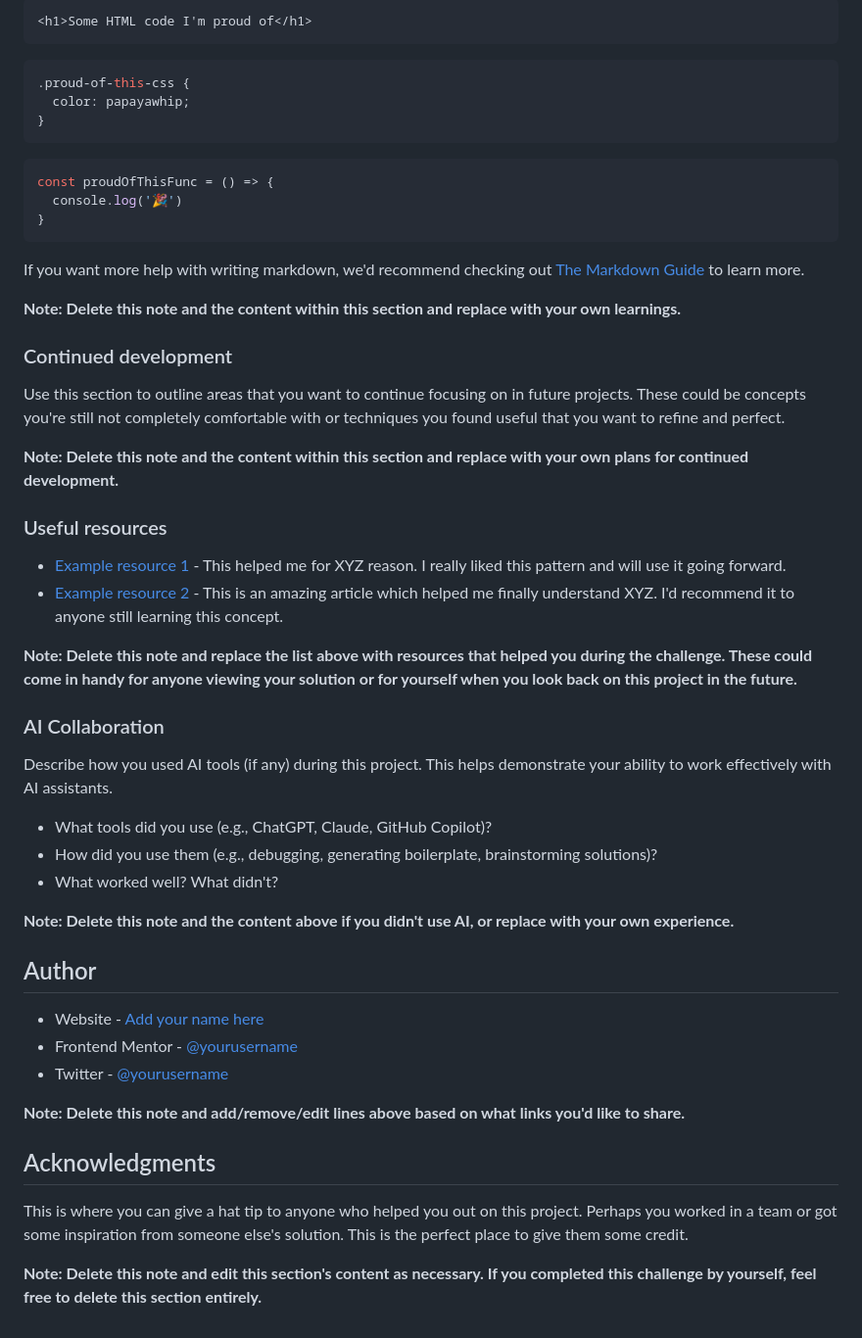
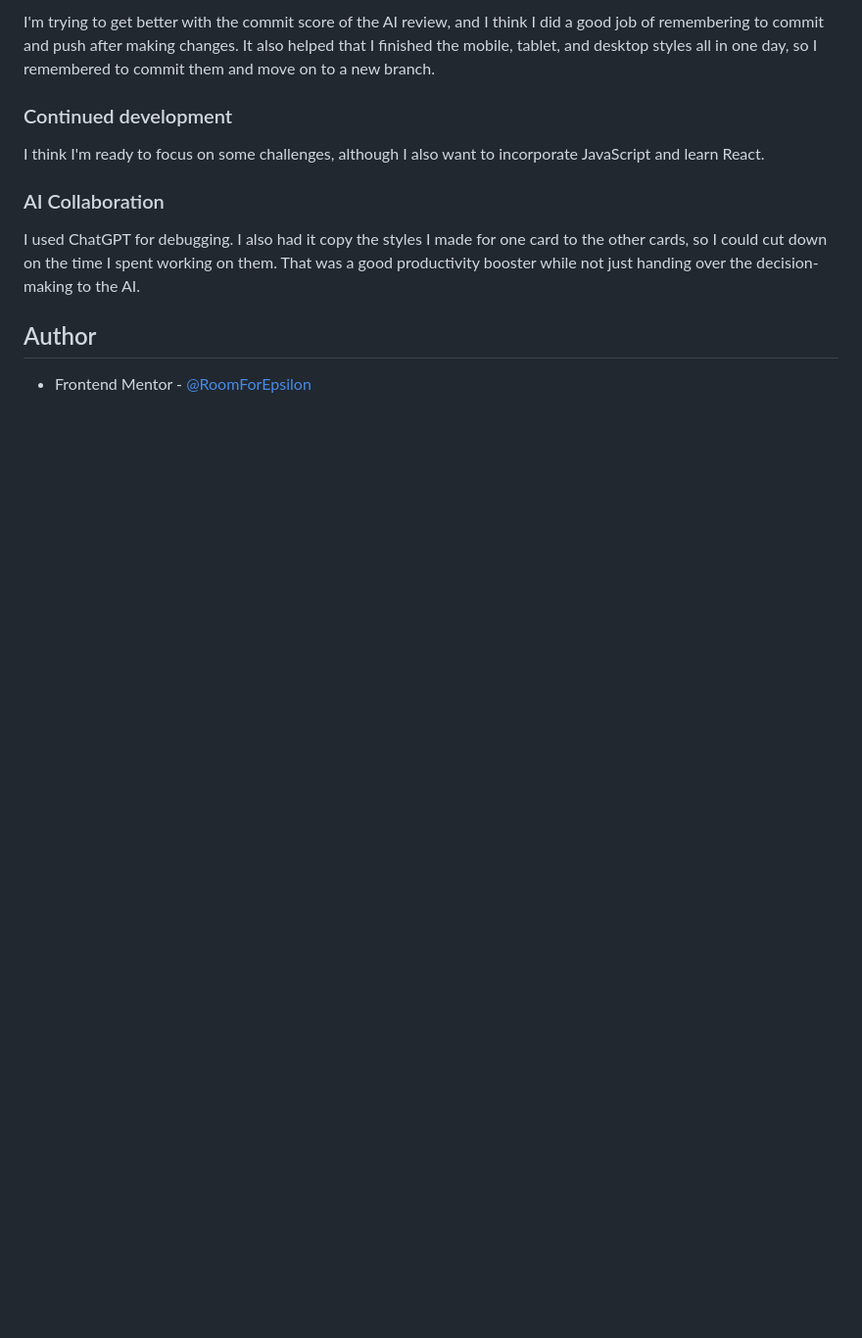
Before and after one commit to RoomForEpsilon/testimonials-grid-section, a Markdown page: README-template.md, the part around one of its changes. Shown at 98% size. Rendered like a GitHub page; blank space fills up the shorter version.

````diff
--- a/README-template.md
+++ b/README-template.md
@@ -67,55 +51,15 @@ To see how you can add code snippets, see below:
 
-```html
-<h1>Some HTML code I'm proud of</h1>
-```
-```css
-.proud-of-this-css {
-  color: papayawhip;
-}
-```
-```js
-const proudOfThisFunc = () => {
-  console.log('🎉')
-}
-```
-
-If you want more help with writing markdown, we'd recommend checking out [The Markdown Guide](https://www.markdownguide.org/) to learn more.
-
-**Note: Delete this note and the content within this section and replace with your own learnings.**
+I'm trying to get better with the commit score of the AI review, and I think I did a good job of remembering to commit and push after making changes.  It also helped that I finished the mobile, tablet, and desktop styles all in one day, so I remembered to commit them and move on to a new branch.
 
 ### Continued development
 
-Use this section to outline areas that you want to continue focusing on in future projects. These could be concepts you're still not completely comfortable with or techniques you found useful that you want to refine and perfect.
+I think I'm ready to focus on some challenges, although I also want to incorporate JavaScript and learn React.
 
-**Note: Delete this note and the content within this section and replace with your own plans for continued development.**
-
-### Useful resources
-
-- [Example resource 1](https://www.example.com) - This helped me for XYZ reason. I really liked this pattern and will use it going forward.
-- [Example resource 2](https://www.example.com) - This is an amazing article which helped me finally understand XYZ. I'd recommend it to anyone still learning this concept.
-
-**Note: Delete this note and replace the list above with resources that helped you during the challenge. These could come in handy for anyone viewing your solution or for yourself when you look back on this project in the future.**
 
 ### AI Collaboration
 
-Describe how you used AI tools (if any) during this project. This helps demonstrate your ability to work effectively with AI assistants.
-
-- What tools did you use (e.g., ChatGPT, Claude, GitHub Copilot)?
-- How did you use them (e.g., debugging, generating boilerplate, brainstorming solutions)?
-- What worked well? What didn't?
-
-**Note: Delete this note and the content above if you didn't use AI, or replace with your own experience.**
+I used ChatGPT for debugging.  I also had it copy the styles I made for one card to the other cards, so I could cut down on the time I spent working on them.  That was a good productivity booster while not just handing over the decision-making to the AI.
 
 ## Author
 
-- Website - [Add your name here](https://www.your-site.com)
-- Frontend Mentor - [@yourusername](https://www.frontendmentor.io/profile/yourusername)
-- Twitter - [@yourusername](https://www.twitter.com/yourusername)
-
-**Note: Delete this note and add/remove/edit lines above based on what links you'd like to share.**
-
-## Acknowledgments
-
-This is where you can give a hat tip to anyone who helped you out on this project. Perhaps you worked in a team or got some inspiration from someone else's solution. This is the perfect place to give them some credit.
-
-**Note: Delete this note and edit this section's content as necessary. If you completed this challenge by yourself, feel free to delete this section entirely.**
+- Frontend Mentor - [@RoomForEpsilon](https://www.frontendmentor.io/profile/RoomForEpsilon)
````
Also changed, not shown: other parts of README-template.md (+5 -21 lines), images/testimonial-grid-screenshopt.png (added).
